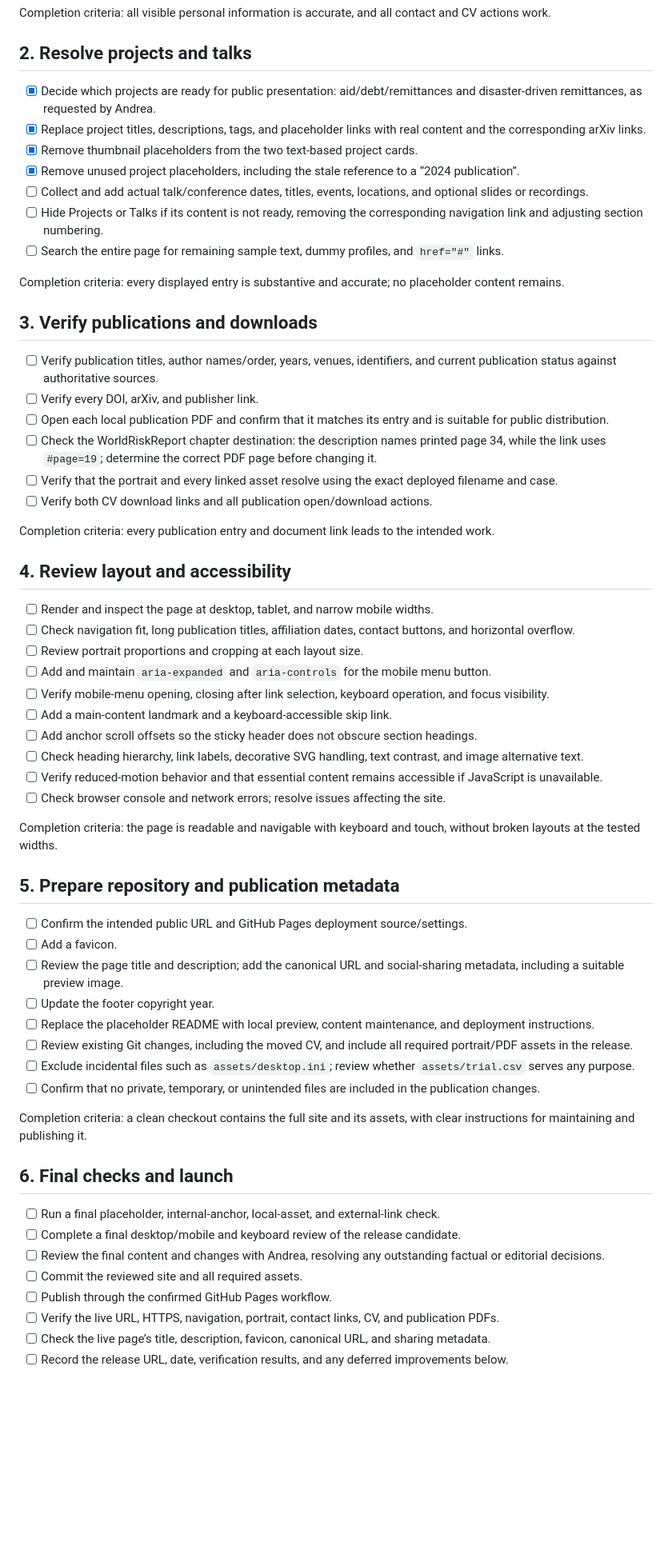
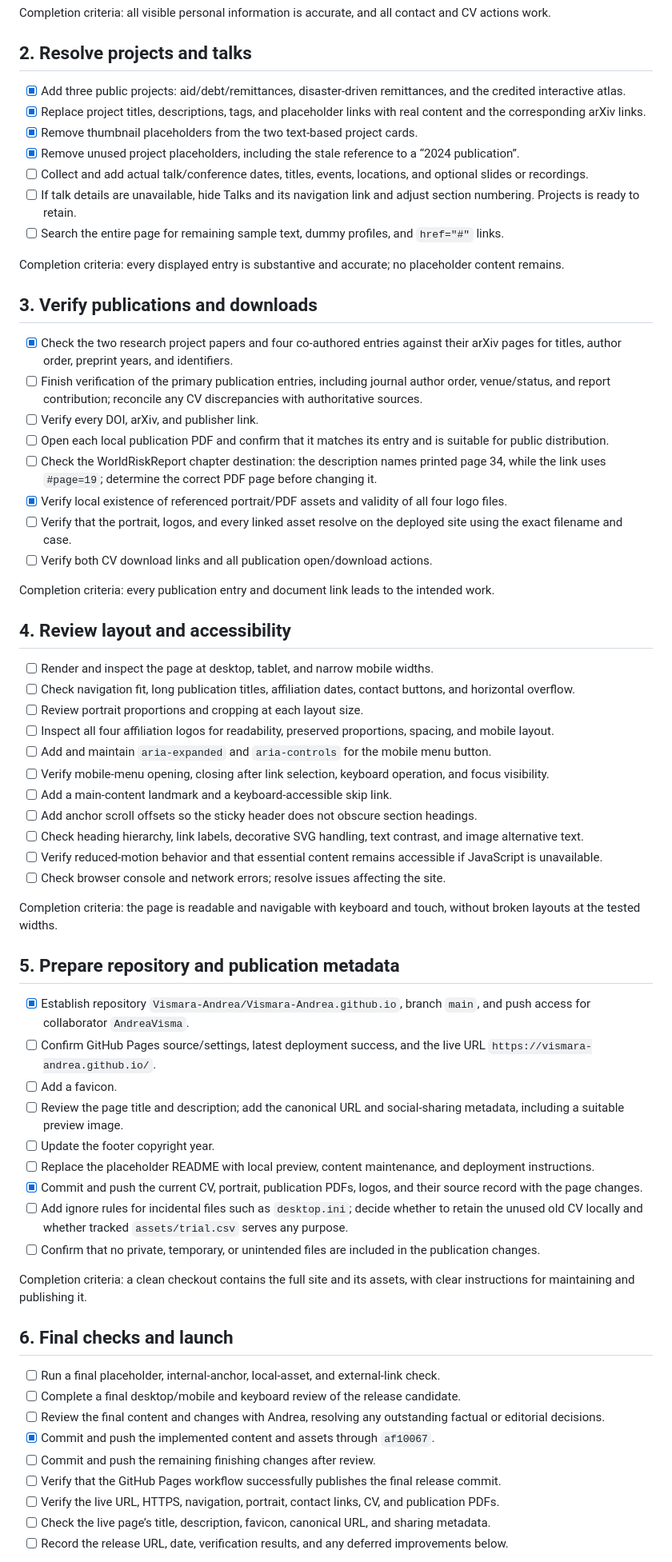
Before and after one commit to Vismara-Andrea/Vismara-Andrea.github.io, a Markdown page: handoff.md, the part around one of its changes. Shown at 80% size. GitHub-like rendering; blank space fills up the shorter version.

Commit message:
Update website handoff with remaining publication tasks

```diff
--- a/handoff.md
+++ b/handoff.md
@@ -30,23 +41,25 @@ Completion criteria: all visible personal information is accurate, and all conta
 
 ## 2. Resolve projects and talks
 
-- [x] Decide which projects are ready for public presentation: aid/debt/remittances and disaster-driven remittances, as requested by Andrea.
+- [x] Add three public projects: aid/debt/remittances, disaster-driven remittances, and the credited interactive atlas.
 - [x] Replace project titles, descriptions, tags, and placeholder links with real content and the corresponding arXiv links.
 - [x] Remove thumbnail placeholders from the two text-based project cards.
 - [x] Remove unused project placeholders, including the stale reference to a “2024 publication”.
 - [ ] Collect and add actual talk/conference dates, titles, events, locations, and optional slides or recordings.
-- [ ] Hide Projects or Talks if its content is not ready, removing the corresponding navigation link and adjusting section numbering.
+- [ ] If talk details are unavailable, hide Talks and its navigation link and adjust section numbering. Projects is ready to retain.
 - [ ] Search the entire page for remaining sample text, dummy profiles, and `href="#"` links.
 
 Completion criteria: every displayed entry is substantive and accurate; no placeholder content remains.
 
 ## 3. Verify publications and downloads
 
-- [ ] Verify publication titles, author names/order, years, venues, identifiers, and current publication status against authoritative sources.
+- [x] Check the two research project papers and four co-authored entries against their arXiv pages for titles, author order, preprint years, and identifiers.
+- [ ] Finish verification of the primary publication entries, including journal author order, venue/status, and report contribution; reconcile any CV discrepancies with authoritative sources.
 - [ ] Verify every DOI, arXiv, and publisher link.
 - [ ] Open each local publication PDF and confirm that it matches its entry and is suitable for public distribution.
 - [ ] Check the WorldRiskReport chapter destination: the description names printed page 34, while the link uses `#page=19`; determine the correct PDF page before changing it.
-- [ ] Verify that the portrait and every linked asset resolve using the exact deployed filename and case.
+- [x] Verify local existence of referenced portrait/PDF assets and validity of all four logo files.
+- [ ] Verify that the portrait, logos, and every linked asset resolve on the deployed site using the exact filename and case.
 - [ ] Verify both CV download links and all publication open/download actions.
 
 Completion criteria: every publication entry and document link leads to the intended work.
@@ -56,6 +69,7 @@ Completion criteria: every publication entry and document link leads to the inte
 - [ ] Render and inspect the page at desktop, tablet, and narrow mobile widths.
 - [ ] Check navigation fit, long publication titles, affiliation dates, contact buttons, and horizontal overflow.
 - [ ] Review portrait proportions and cropping at each layout size.
+- [ ] Inspect all four affiliation logos for readability, preserved proportions, spacing, and mobile layout.
 - [ ] Add and maintain `aria-expanded` and `aria-controls` for the mobile menu button.
 - [ ] Verify mobile-menu opening, closing after link selection, keyboard operation, and focus visibility.
 - [ ] Add a main-content landmark and a keyboard-accessible skip link.
@@ -68,13 +82,14 @@ Completion criteria: the page is readable and navigable with keyboard and touch,
 
 ## 5. Prepare repository and publication metadata
 
-- [ ] Confirm the intended public URL and GitHub Pages deployment source/settings.
+- [x] Establish repository `Vismara-Andrea/Vismara-Andrea.github.io`, branch `main`, and push access for collaborator `AndreaVisma`.
+- [ ] Confirm GitHub Pages source/settings, latest deployment success, and the live URL `https://vismara-andrea.github.io/`.
 - [ ] Add a favicon.
 - [ ] Review the page title and description; add the canonical URL and social-sharing metadata, including a suitable preview image.
 - [ ] Update the footer copyright year.
 - [ ] Replace the placeholder README with local preview, content maintenance, and deployment instructions.
-- [ ] Review existing Git changes, including the moved CV, and include all required portrait/PDF assets in the release.
-- [ ] Exclude incidental files such as `assets/desktop.ini`; review whether `assets/trial.csv` serves any purpose.
+- [x] Commit and push the current CV, portrait, publication PDFs, logos, and their source record with the page changes.
+- [ ] Add ignore rules for incidental files such as `desktop.ini`; decide whether to retain the unused old CV locally and whether tracked `assets/trial.csv` serves any purpose.
 - [ ] Confirm that no private, temporary, or unintended files are included in the publication changes.
 
 Completion criteria: a clean checkout contains the full site and its assets, with clear instructions for maintaining and publishing it.
@@ -84,8 +99,9 @@ Completion criteria: a clean checkout contains the full site and its assets, wit
 - [ ] Run a final placeholder, internal-anchor, local-asset, and external-link check.
 - [ ] Complete a final desktop/mobile and keyboard review of the release candidate.
 - [ ] Review the final content and changes with Andrea, resolving any outstanding factual or editorial decisions.
-- [ ] Commit the reviewed site and all required assets.
-- [ ] Publish through the confirmed GitHub Pages workflow.
+- [x] Commit and push the implemented content and assets through `af10067`.
+- [ ] Commit and push the remaining finishing changes after review.
+- [ ] Verify that the GitHub Pages workflow successfully publishes the final release commit.
 - [ ] Verify the live URL, HTTPS, navigation, portrait, contact links, CV, and publication PDFs.
 - [ ] Check the live page’s title, description, favicon, canonical URL, and sharing metadata.
 - [ ] Record the release URL, date, verification results, and any deferred improvements below.
```
Also changed, not shown: other parts of handoff.md (+25 -12 lines).
